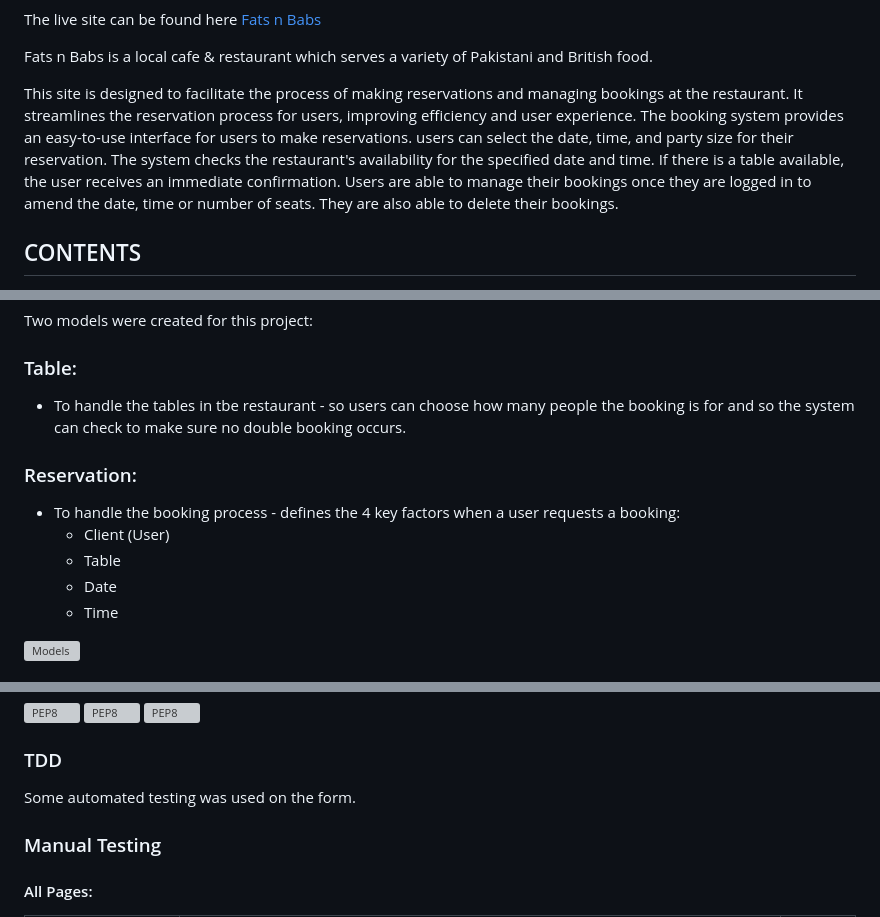
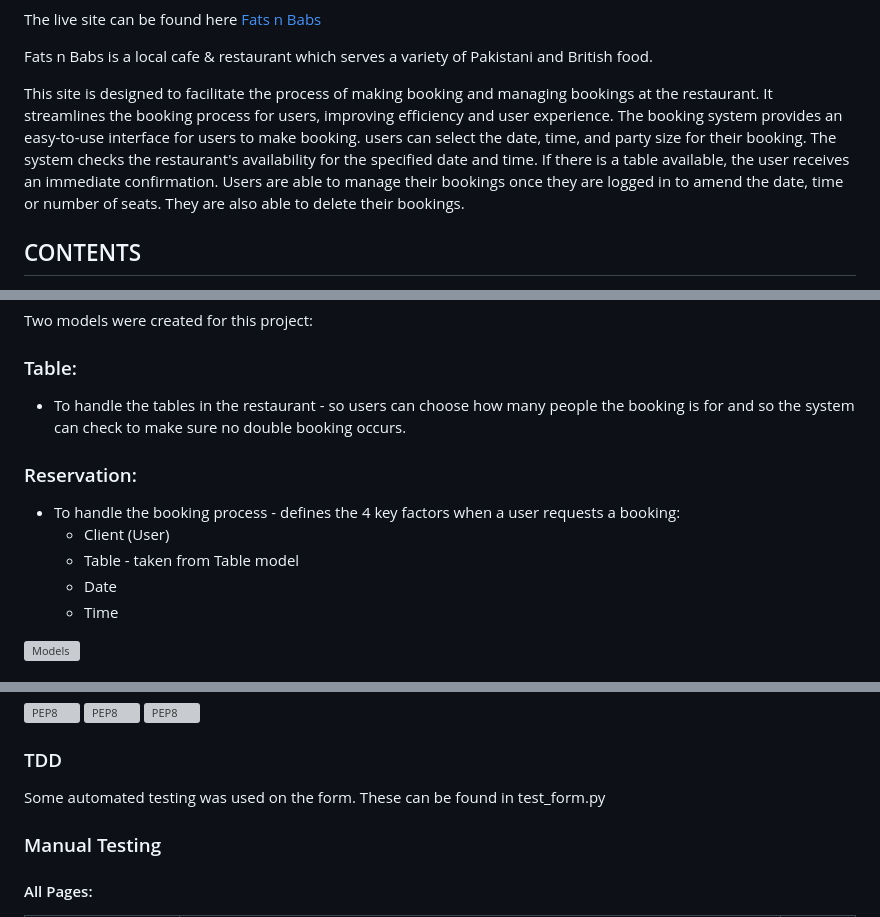
Before and after one commit to SharjAhmed/fatsnbabs-restaurant-booking-system, a Markdown page: README.md, 3 parts joined by grey strips. GitHub-like rendering; grey boxes are pictures that could not be loaded.

```diff
--- a/README.md
+++ b/README.md
@@ -6,8 +6,8 @@ The live site can be found here [Fats n Babs](https://fatsnbabs-216f47f1be28.her
 
 Fats n Babs is a local cafe & restaurant which serves a variety of Pakistani and British food.
 
-This site is designed to facilitate the process of making reservations and managing bookings at the restaurant. It streamlines the reservation process for users, improving efficiency and user experience.
-The booking system provides an easy-to-use interface for users to make reservations. users can select the date, time, and party size for their reservation. The system checks the restaurant's availability for the specified date and time. If there is a table available, the user receives an immediate confirmation.
+This site is designed to facilitate the process of making booking and managing bookings at the restaurant. It streamlines the booking process for users, improving efficiency and user experience.
+The booking system provides an easy-to-use interface for users to make booking. users can select the date, time, and party size for their booking. The system checks the restaurant's availability for the specified date and time. If there is a table available, the user receives an immediate confirmation.
 Users are able to manage their bookings once they are logged in to amend the date, time or number of seats. They are also able to delete their bookings.
 
 ## CONTENTS
@@ -273,12 +273,12 @@ Sign Out:
 Two models were created for this project:
 
 ### Table:
-  - To handle the tables in tbe restaurant - so users can choose how many people the booking is for and so the system can check to make sure no double booking occurs.
+  - To handle the tables in the restaurant - so users can choose how many people the booking is for and so the system can check to make sure no double booking occurs.
 
 ### Reservation:
   - To handle the booking process - defines the 4 key factors when a user requests a booking:
     * Client (User)
-    * Table
+    * Table - taken from Table model
     * Date
     * Time
 
@@ -388,7 +388,7 @@ I used the [PEP8 Python Linter](https://pep8ci.herokuapp.com/) to check my Pytho
 
 ### TDD
 
-Some automated testing was used on the form.
+Some automated testing was used on the form. These can be found in test_form.py
 
 ### Manual Testing
 
```
Also changed, not shown: other parts of README.md (+22 -10 lines), media/lighthouse/lighthouse-mybookings.png, 4 other files.
